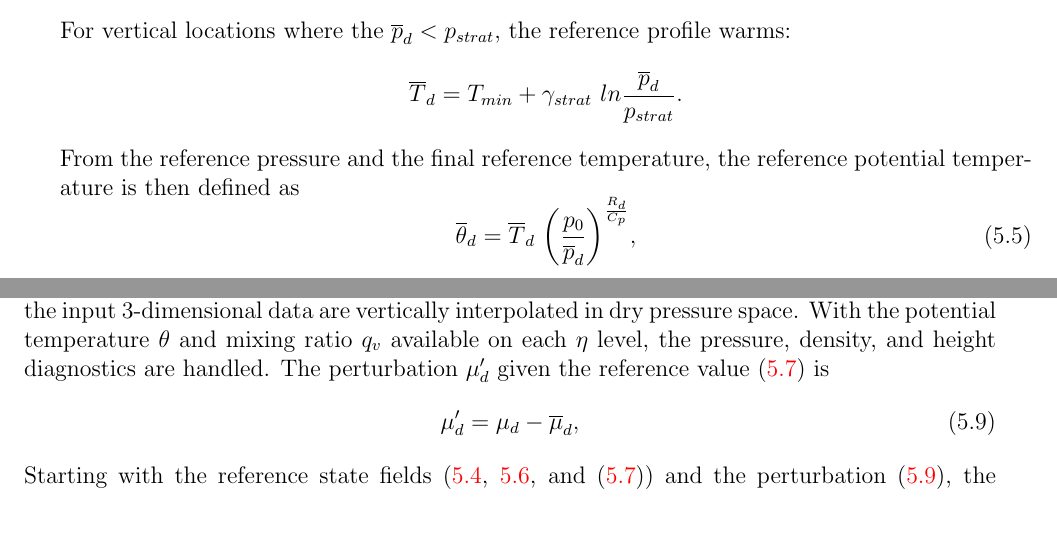
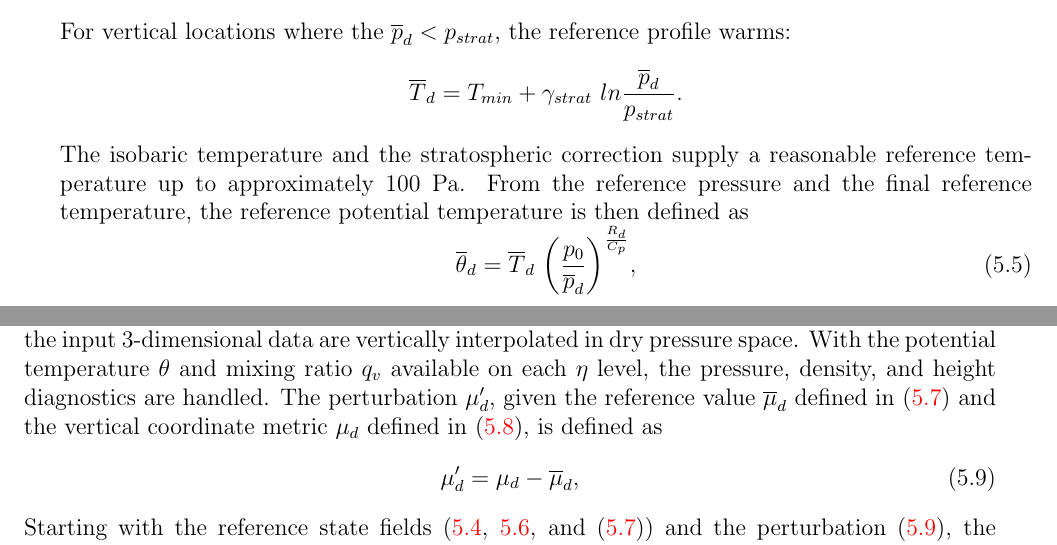
Before and after one commit to wrf-model/TechNote, a LaTeX thesis (description.tex, which reads initialization.tex): two parts of pages 62 and 63 of 156, joined at a grey line, cut so that both start at the same text, the shorter picture padded with empty space. Compiled offline with pdfLaTeX.

Commit message:
CH 5 init: max top is 100 Pa from ref temp in strat; mu, mu_d to get mu^'

```diff
--- a/initialization.tex
+++ b/initialization.tex
@@ -254,7 +254,8 @@ not permitted to get colder than $T_{min}$, defined as
 \notag
 \end{equation}
 
-\noindent From the reference pressure and the final reference temperature,
+\noindent The isobaric temperature and the stratospheric correction supply a reasonable
+reference temperature up to approximately 100 Pa. From the reference pressure and the final reference temperature,
 the reference potential temperature is then defined as
 
 \noindent
@@ -325,8 +326,10 @@ then the input 3-dimensional data are vertically
 interpolated in dry pressure space. With the potential temperature $\theta$ and mixing ratio
 $q_v$ available on each $\eta$ level, the pressure, density, and height diagnostics are
 handled.
-\noindent  The perturbation $\mu_d'$
-given the reference value \eqref{init_mubar} is
+\noindent  The perturbation $\mu_d'$,
+given the reference value $\overline{\mu}_d$ defined in \eqref{init_mubar}
+and the vertical coordinate metric $\mu_d$ defined in \eqref{init_mutotal},
+is defined as
 \begin{equation}
 \mu_d'  = \mu_d - \overline{\mu}_d,
 \label{init_muprime}
```
